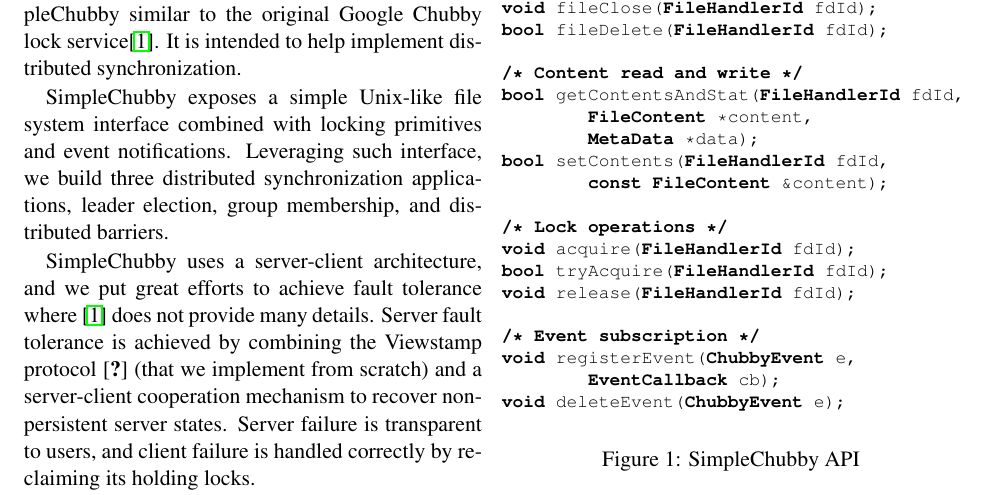
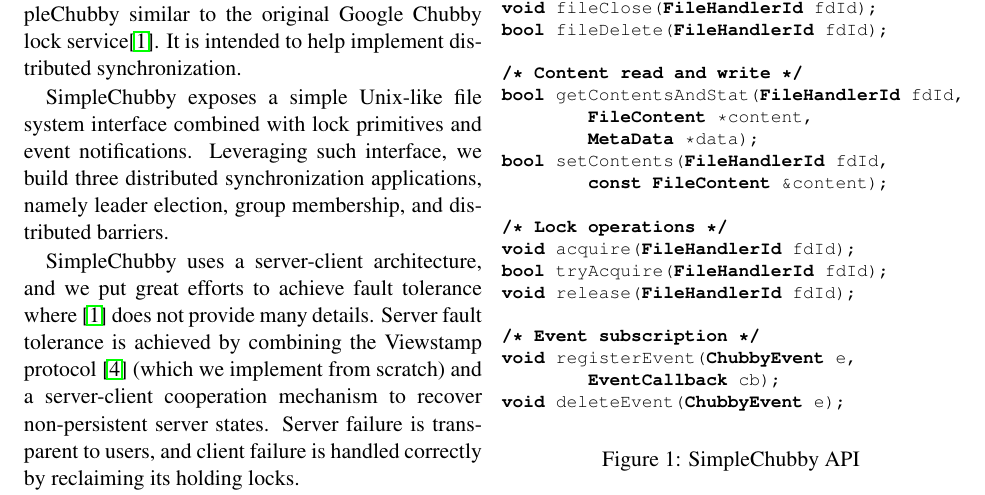
Before and after one commit to AmesianX/simple-chubby, a LaTeX document (report/simple-chubby.tex, which reads report/section_intro.tex): part of page 1 of 5, cut so that both start at the same text. Compiled offline with pdfLaTeX.

Commit message:
pass intro.

```diff
--- a/report/section_intro.tex
+++ b/report/section_intro.tex
@@ -5,15 +5,15 @@
 It is intended to help implement distributed synchronization.
 
 SimpleChubby exposes a simple Unix-like file system interface
-combined with locking primitives and event notifications.
+combined with lock primitives and event notifications.
 Leveraging such interface, we build three distributed synchronization
-applications, leader election, group membership, and distributed barriers.
+applications, namely leader election, group membership, and distributed barriers.
 
 SimpleChubby uses a server-client architecture,
 and we put great efforts to achieve fault tolerance
 where \cite{burrows2006chubby} does not provide many details.
-Server fault tolerance is achieved by combining the Viewstamp protocol \cite{xxx}
-(that we implement from scratch) and a server-client cooperation mechanism
+Server fault tolerance is achieved by combining the Viewstamp protocol \cite{oki1988viewstamped}
+(which we implement from scratch) and a server-client cooperation mechanism
 to recover non-persistent server states.
 Server failure is transparent to users, and client failure
 is handled correctly by reclaiming its holding locks.
```
Also changed, not shown: report/section_intro.tex (8 more changed lines).
